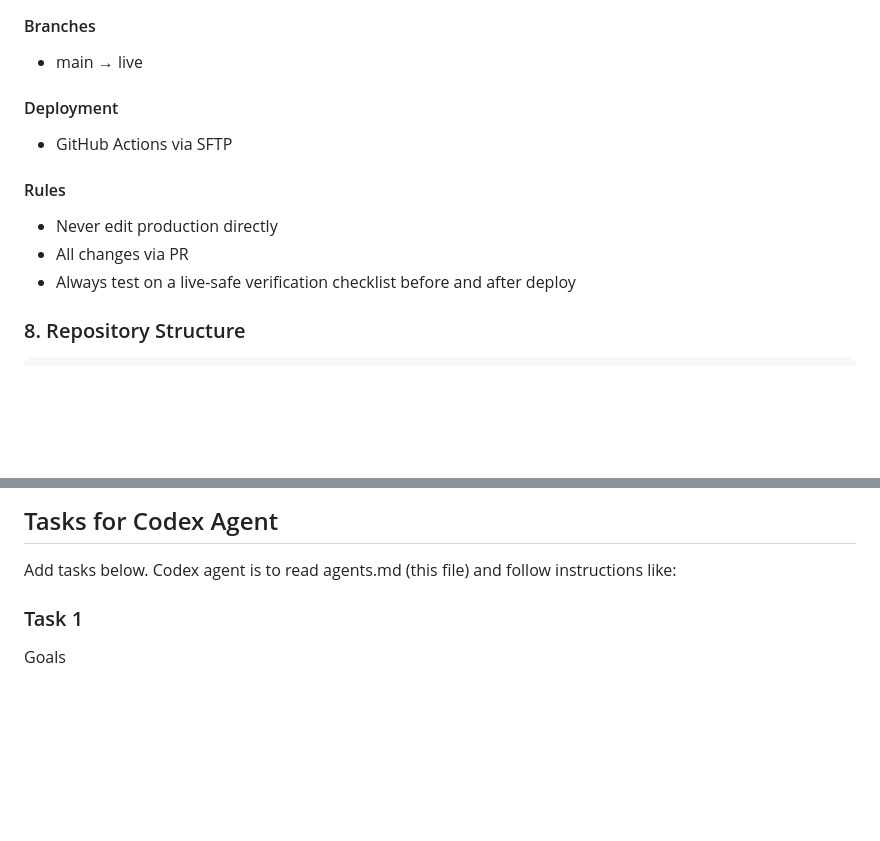
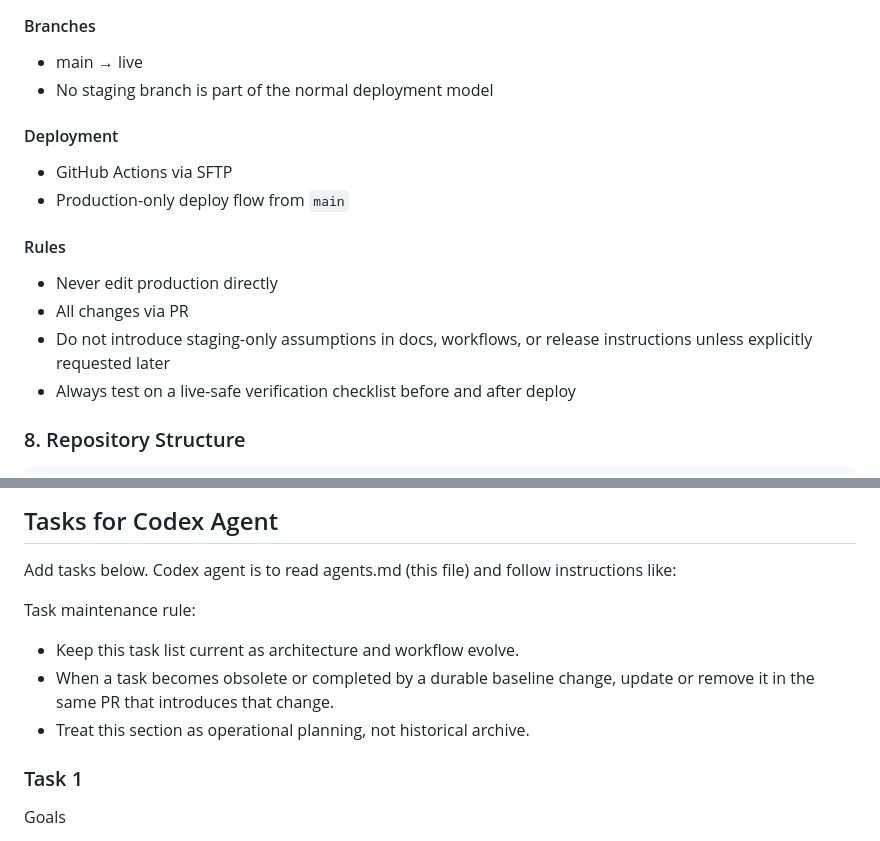
Before and after one commit to FabledSky/cafe-moxie-site-kit, a Markdown page: agents.md, 2 parts joined by grey strips. GitHub-like rendering; blank space fills up the shorter version.

```diff
--- a/agents.md
+++ b/agents.md
@@ -211,15 +219,18 @@ trim(array) → fatal error
 #### Branches
 
 * main → live
+* No staging branch is part of the normal deployment model
 
 #### Deployment
 
 * GitHub Actions via SFTP
+* Production-only deploy flow from `main`
 
 #### Rules
 
 * Never edit production directly
 * All changes via PR
+* Do not introduce staging-only assumptions in docs, workflows, or release instructions unless explicitly requested later
 * Always test on a live-safe verification checklist before and after deploy
 
 
@@ -337,6 +375,12 @@ If unsure:
 ## Tasks for Codex Agent
 
 Add tasks below. Codex agent is to read agents.md (this file) and follow instructions like:
+
+Task maintenance rule:
+
+* Keep this task list current as architecture and workflow evolve.
+* When a task becomes obsolete or completed by a durable baseline change, update or remove it in the same PR that introduces that change.
+* Treat this section as operational planning, not historical archive.
 
 ### Task 1
 
```
Also changed, not shown: other parts of agents.md (+35 -0 lines).
